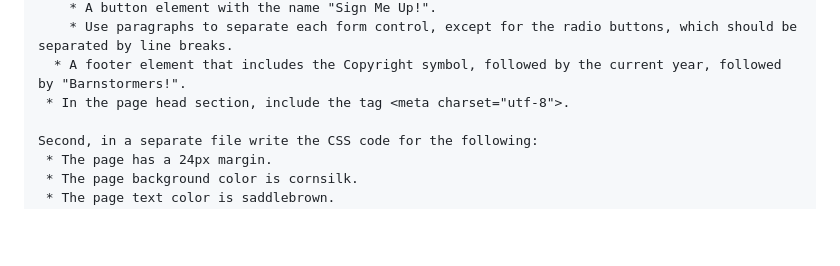
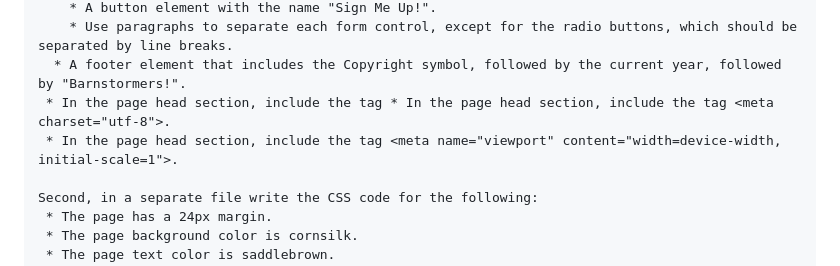
Before and after one commit to paulmcfe/websites-with-chatgpt, a Markdown page: Chapter08/prompts.md, the part around the change. GitHub-like rendering; blank space fills up the shorter version.

Commit message:
Added the viewport meta tag.

```diff
--- a/Chapter08/prompts.md
+++ b/Chapter08/prompts.md
@@ -58,7 +58,8 @@ First, write the HTML code for a web page that includes the following:
     * A button element with the name "Sign Me Up!".
     * Use paragraphs to separate each form control, except for the radio buttons, which should be separated by line breaks.
   * A footer element that includes the Copyright symbol, followed by the current year, followed by "Barnstormers!".
- * In the page head section, include the tag <meta charset="utf-8">.
+ * In the page head section, include the tag * In the page head section, include the tag <meta charset="utf-8">.
+ * In the page head section, include the tag <meta name="viewport" content="width=device-width, initial-scale=1">.
 
 Second, in a separate file write the CSS code for the following:
  * The page has a 24px margin.
```
Also changed, not shown: Chapter09/prompts.md (+1 -0 lines).
